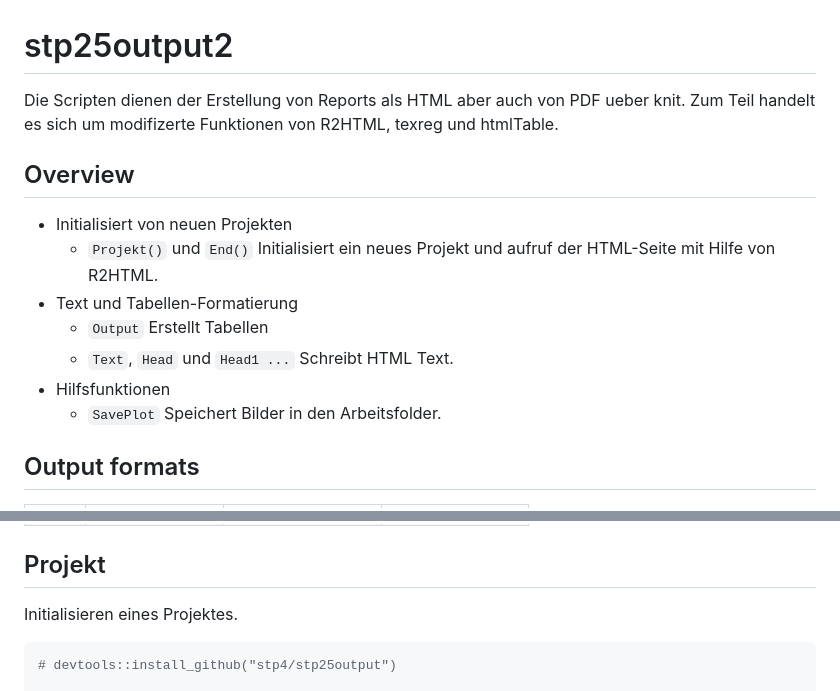
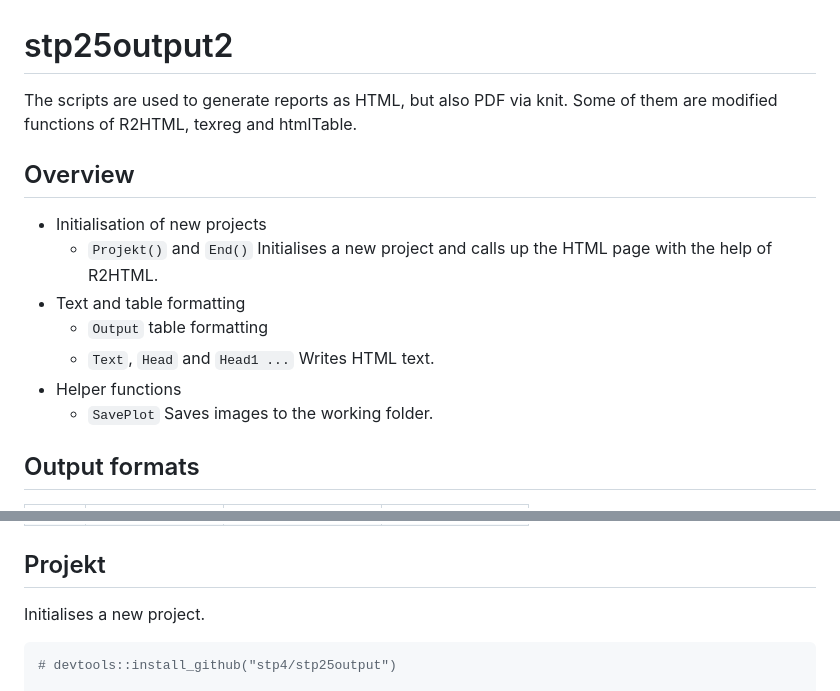
Before and after one commit to stp4/stp25output2, a Markdown page: README.md, 2 parts joined by grey strips. Rendered like a GitHub page.

Commit message:
Text

````diff
--- a/README.md
+++ b/README.md
@@ -3,20 +3,19 @@
 
 # stp25output2
 
-Die Scripten dienen der Erstellung von Reports als HTML aber auch von
-PDF ueber knit. Zum Teil handelt es sich um modifizerte Funktionen von
-R2HTML, texreg und htmlTable.
+The scripts are used to generate reports as HTML, but also PDF via knit.
+Some of them are modified functions of R2HTML, texreg and htmlTable.
 
 ## Overview
 
-- Initialisiert von neuen Projekten
-  - `Projekt()` und `End()` Initialisiert ein neues Projekt und aufruf
-    der HTML-Seite mit Hilfe von R2HTML.
-- Text und Tabellen-Formatierung
-  - `Output` Erstellt Tabellen
-  - `Text`, `Head` und `Head1 ...` Schreibt HTML Text.
-- Hilfsfunktionen
-  - `SavePlot` Speichert Bilder in den Arbeitsfolder.
+- Initialisation of new projects
+  - `Projekt()` and `End()` Initialises a new project and calls up the
+    HTML page with the help of R2HTML.
+- Text and table formatting
+  - `Output` table formatting
+  - `Text`, `Head` and `Head1 ...` Writes HTML text.
+- Helper functions
+  - `SavePlot` Saves images to the working folder.
 
 ## Output formats
 
@@ -35,7 +34,7 @@ R2HTML, texreg und htmlTable.
 
 ## Projekt
 
-Initialisieren eines Projektes.
+Initialises a new project.
 
 ``` r
 # devtools::install_github("stp4/stp25output")
````
Also changed, not shown: other parts of README.md (+6 -6 lines), README-fig-bw-1.png (deleted), README-fig-default-1.png (deleted), README-fig-ggplot-1.png (deleted), Results/Fig1.png (added), TempOrdner/Fig1.png (added), 13 other files.
